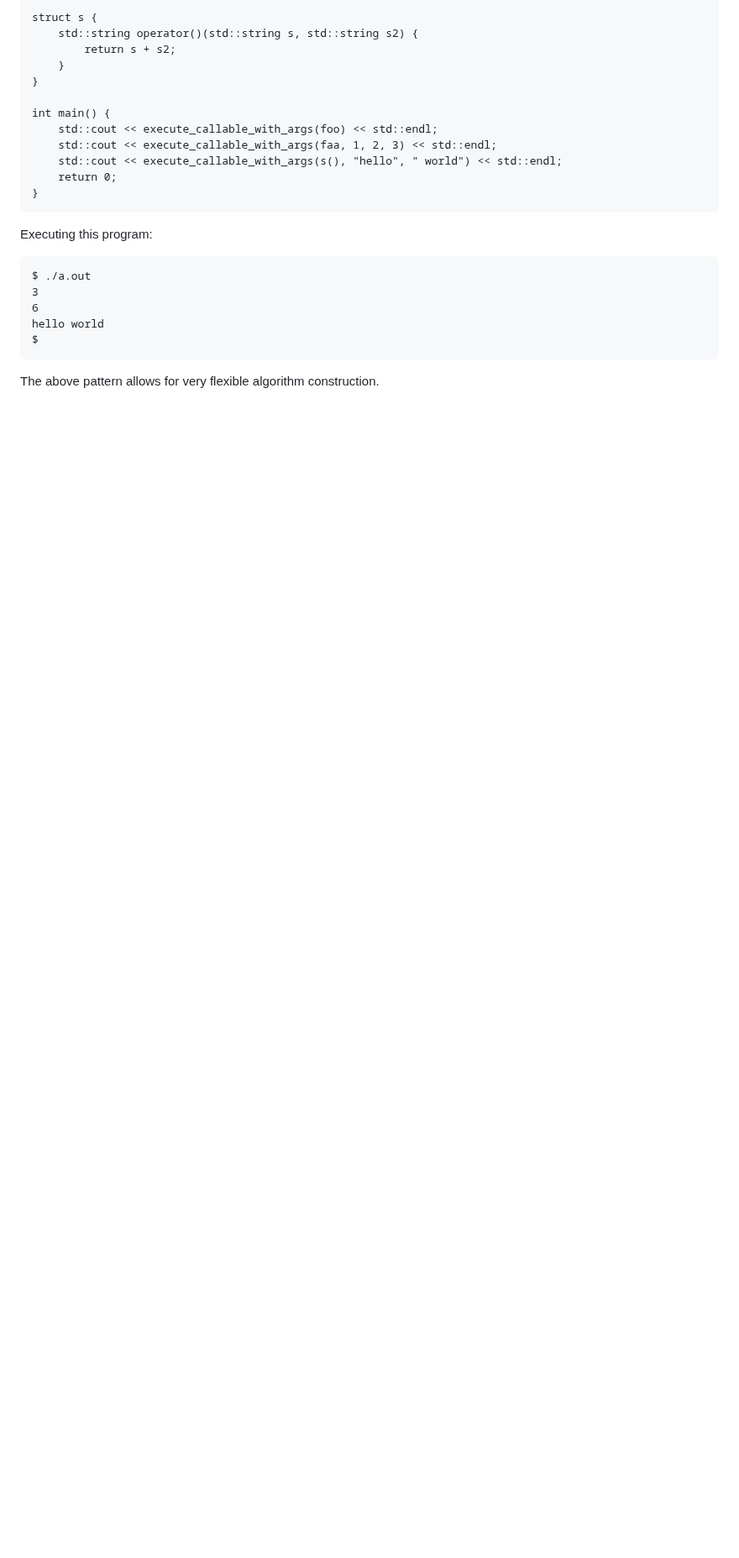
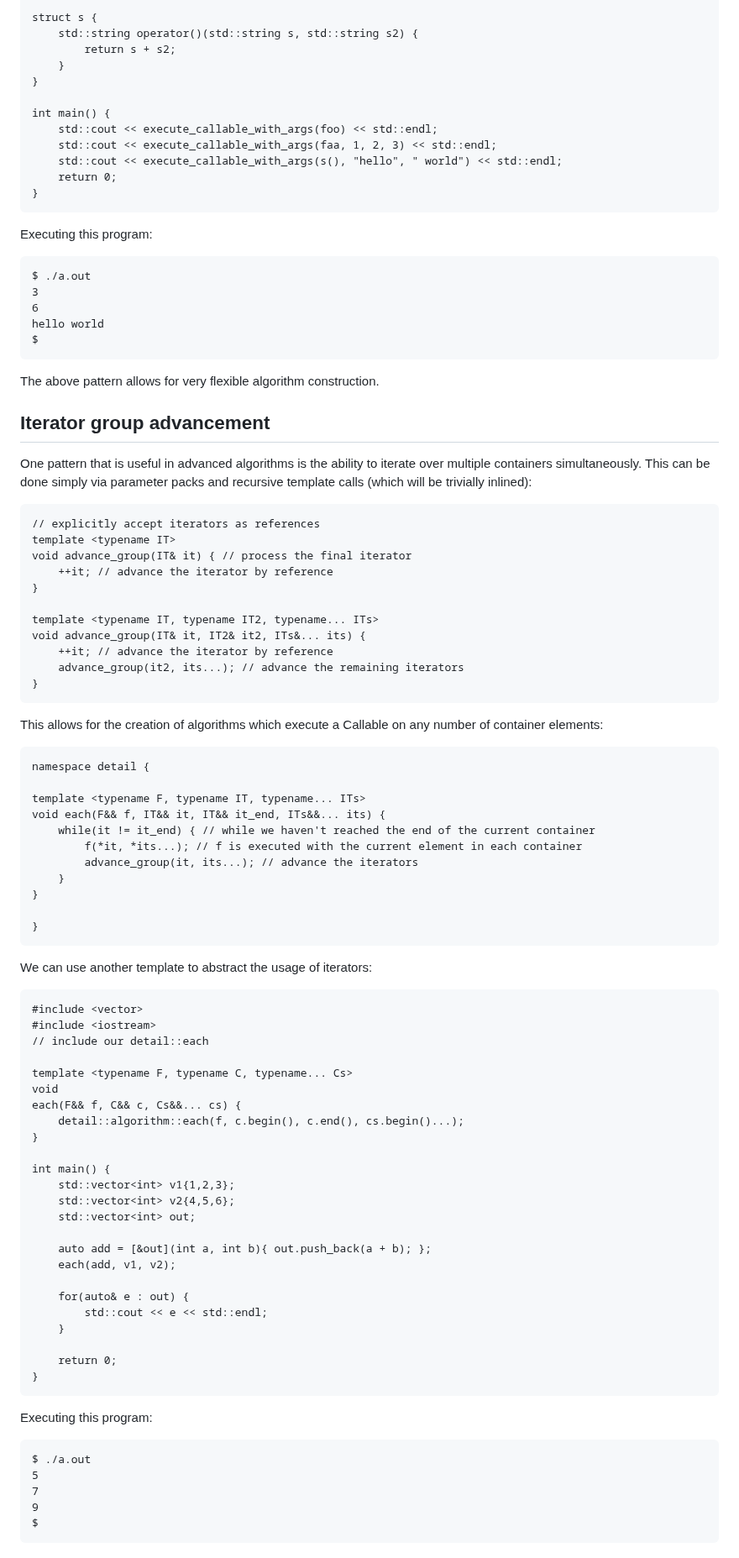
Before and after one commit to durandaltheta/cpp_template_workshop, a Markdown page: lesson_5_variadic_templates.md, the part around the change. Shown at 84% size. GitHub-like rendering; blank space fills up the shorter version.

Commit message:
cleanup lesson 5

````diff
--- a/lesson_5_variadic_templates.md
+++ b/lesson_5_variadic_templates.md
@@ -211,3 +211,71 @@ $
 ```
 
 The above pattern allows for very flexible algorithm construction.
+
+## Iterator group advancement
+One pattern that is useful in advanced algorithms is the ability to iterate over multiple containers simultaneously. This can be done simply via parameter packs and recursive template calls (which will be trivially inlined):
+```
+// explicitly accept iterators as references
+template <typename IT>
+void advance_group(IT& it) { // process the final iterator
+    ++it; // advance the iterator by reference
+}
+
+template <typename IT, typename IT2, typename... ITs>
+void advance_group(IT& it, IT2& it2, ITs&... its) {
+    ++it; // advance the iterator by reference
+    advance_group(it2, its...); // advance the remaining iterators
+}
+```
+
+This allows for the creation of algorithms which execute a Callable on any number of container elements:
+```
+namespace detail {
+
+template <typename F, typename IT, typename... ITs>
+void each(F&& f, IT&& it, IT&& it_end, ITs&&... its) {
+    while(it != it_end) { // while we haven't reached the end of the current container
+        f(*it, *its...); // f is executed with the current element in each container
+        advance_group(it, its...); // advance the iterators
+    }
+}
+
+}
+```
+
+We can use another template to abstract the usage of iterators:
+```
+#include <vector>
+#include <iostream>
+// include our detail::each
+
+template <typename F, typename C, typename... Cs>
+void
+each(F&& f, C&& c, Cs&&... cs) {
+    detail::algorithm::each(f, c.begin(), c.end(), cs.begin()...);
+}
+
+int main() {
+    std::vector<int> v1{1,2,3};
+    std::vector<int> v2{4,5,6};
+    std::vector<int> out;
+
+    auto add = [&out](int a, int b){ out.push_back(a + b); };
+    each(add, v1, v2);
+
+    for(auto& e : out) {
+        std::cout << e << std::endl;
+    }
+
+    return 0;
+}
+```
+
+Executing this program:
+```
+$ ./a.out
+5
+7
+9
+$
+```
````
